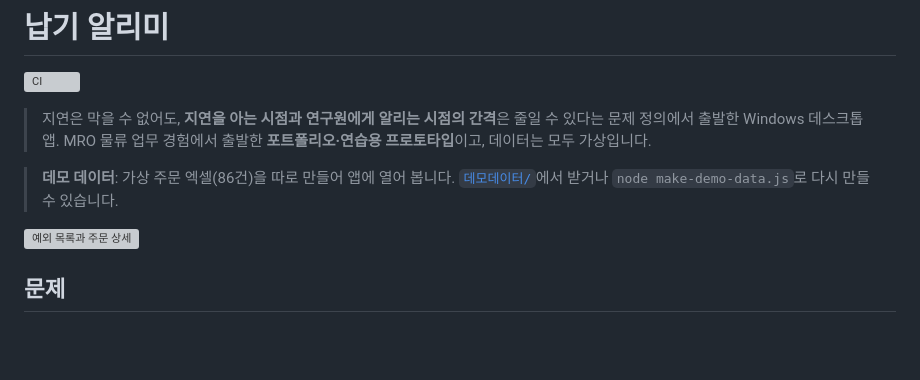
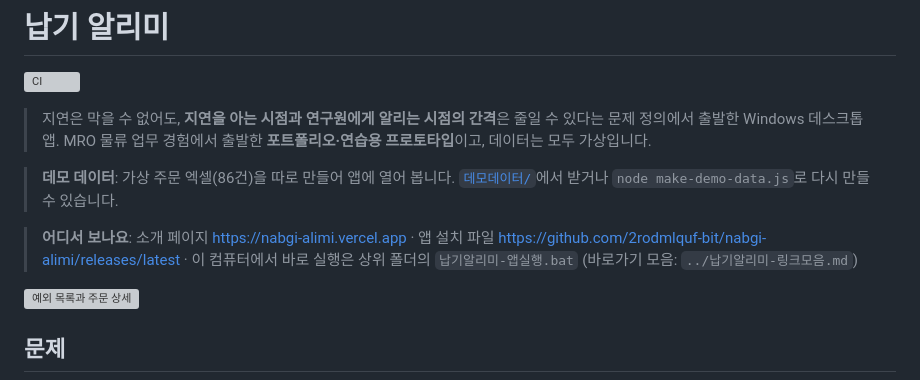
Before and after one commit to 2rodmlquf-bit/nabgi-alimi, a Markdown page: README.md, the part around the change. Rendered like a GitHub page; blank space fills up the shorter version; grey boxes are pictures that could not be loaded.

Commit message:
docs: README에 소개 페이지·설치 파일·실행 위치를 한눈에 적는다
Co-Authored-By: Claude Sonnet 5.5 <noreply@anthropic.com>

```diff
--- a/README.md
+++ b/README.md
@@ -6,6 +6,8 @@
 > MRO 물류 업무 경험에서 출발한 **포트폴리오·연습용 프로토타입**이고, 데이터는 모두 가상입니다.
 
 > **데모 데이터**: 가상 주문 엑셀(86건)을 따로 만들어 앱에 열어 봅니다. [`데모데이터/`](데모데이터/설명.md)에서 받거나 `node make-demo-data.js`로 다시 만들 수 있습니다.
+
+> **어디서 보나요**: 소개 페이지 https://nabgi-alimi.vercel.app · 앱 설치 파일 https://github.com/2rodmlquf-bit/nabgi-alimi/releases/latest · 이 컴퓨터에서 바로 실행은 상위 폴더의 `납기알리미-앱실행.bat` (바로가기 모음: `../납기알리미-링크모음.md`)
 
 ![예외 목록과 주문 상세](docs/images/01-예외목록.png)
 
```
